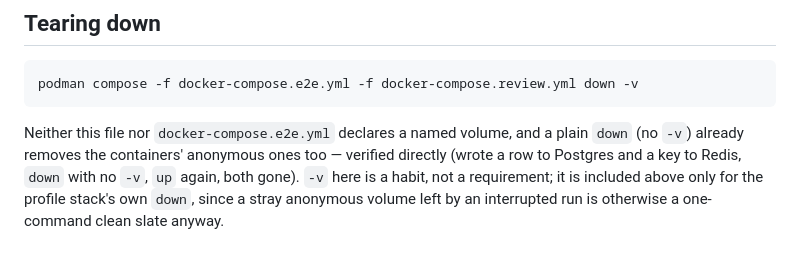
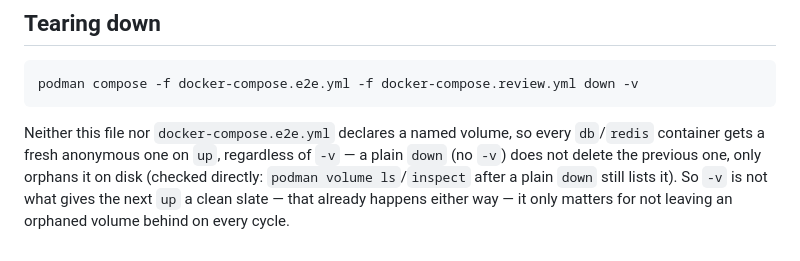
Before and after one commit to openwhistle/website, a Markdown page: docs-tech/local-review.md, the part around the change. GitHub-like rendering.

Commit message:
fix(admin): review round 2 for the local-review login
Controller ruling: the local-review route now answers 404 for every HTTP
method when refused or disabled, not just GET/HEAD. A per-method decorator
(fix round 1) left PUT/DELETE/PATCH/OPTIONS answering Starlette's default
405 — reproduced live — which still confirms to a method probe that some
handler lives at this path. Replaced the two decorators with one
api_route covering every method; the handler 404s on anything but an
allowed POST.

Important: _local_review_reachable crashed with an uncaught ValueError
(-> 500) on a malformed bracketed Host header (e.g. "[::1].evil.com",
"[::1"), reproduced live via GET /admin/login. urlsplit() now runs inside
try/except ValueError, treating an unparsable Host as unreachable -> 404,
matching the documented "fails either check -> 404" contract.

Minor: corrected the docs-tech/local-review.md teardown claim about `-v`.
Verified directly (podman volume ls/inspect around a plain `down`): the
previous anonymous volume is orphaned, not removed, and the next `up`
always gets a fresh one regardless of `-v` -- so `-v` only avoids leaking
orphaned volumes over many cycles, not test isolation, which the prior
wording overstated.

````diff
--- a/docs-tech/local-review.md
+++ b/docs-tech/local-review.md
@@ -206,10 +206,10 @@ Fix every finding before the release PR — nothing here is carried forward.
 podman compose -f docker-compose.e2e.yml -f docker-compose.review.yml down -v
 ```
 
-Neither this file nor `docker-compose.e2e.yml` declares a named volume, and a
-plain `down` (no `-v`) already removes the containers' anonymous ones too —
-verified directly (wrote a row to Postgres and a key to Redis, `down` with no
-`-v`, `up` again, both gone). `-v` here is a habit, not a requirement; it is
-included above only for the profile stack's own `down`, since a stray
-anonymous volume left by an interrupted run is otherwise a one-command clean
-slate anyway.
+Neither this file nor `docker-compose.e2e.yml` declares a named volume, so
+every `db`/`redis` container gets a fresh anonymous one on `up`, regardless
+of `-v` — a plain `down` (no `-v`) does not delete the previous one, only
+orphans it on disk (checked directly: `podman volume ls`/`inspect` after a
+plain `down` still lists it). So `-v` is not what gives the next `up` a
+clean slate — that already happens either way — it only matters for not
+leaving an orphaned volume behind on every cycle.
````
